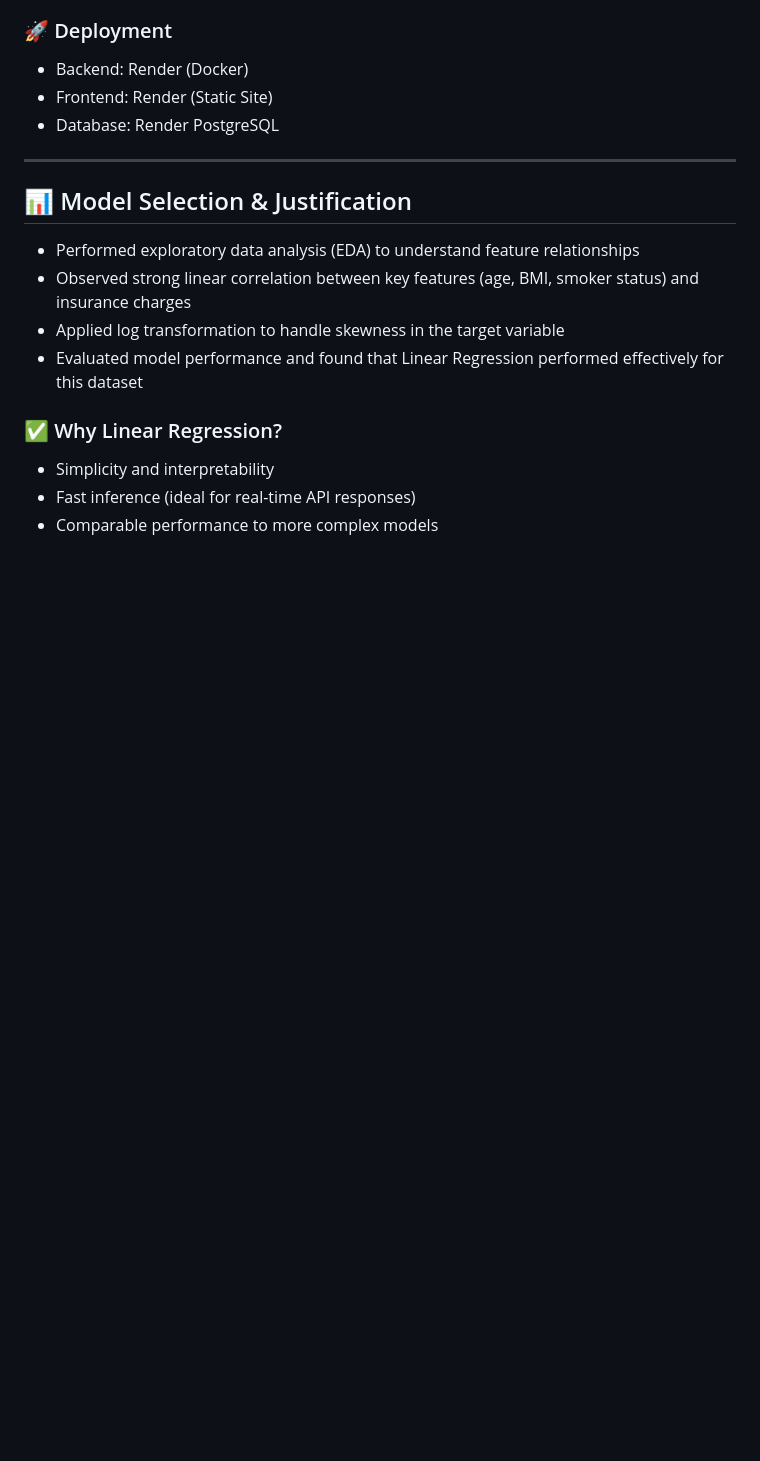
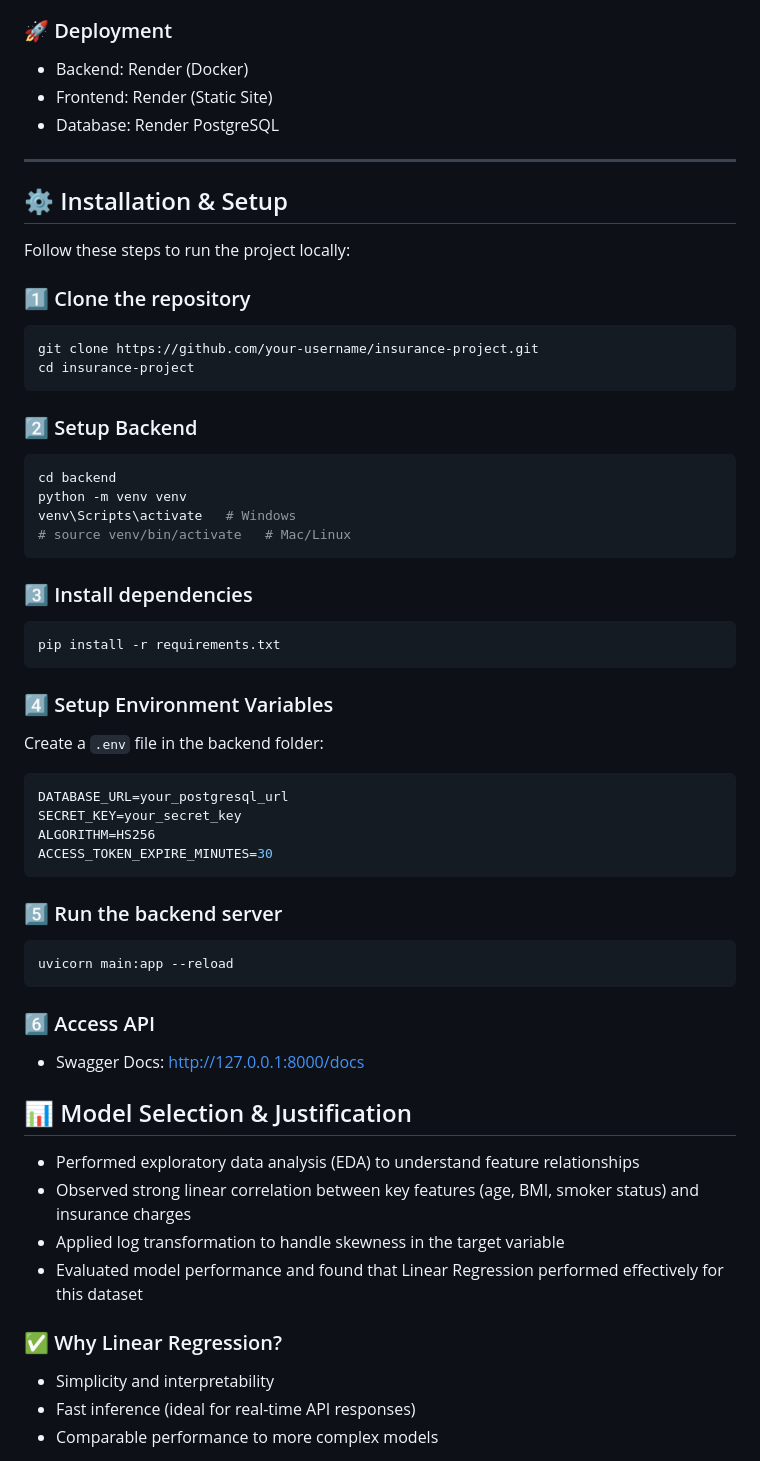
Before and after one commit to KatroxF/ml-insurance-predictor-fastapi, a Markdown page: README.md, the part around the change. Rendered like a GitHub page; blank space fills up the shorter version.

Commit message:
Add installation and setup section to README
Added installation and setup instructions for the project.

````diff
--- a/README.md
+++ b/README.md
@@ -51,6 +51,54 @@ Users can securely sign up, log in, and get real-time predictions along with exp
 - Database: Render PostgreSQL
 
 ---
+## ⚙️ Installation & Setup
+
+Follow these steps to run the project locally:
+
+### 1️⃣ Clone the repository
+
+```bash
+git clone https://github.com/your-username/insurance-project.git
+cd insurance-project
+```
+
+### 2️⃣ Setup Backend
+
+```bash
+cd backend
+python -m venv venv
+venv\Scripts\activate   # Windows
+# source venv/bin/activate   # Mac/Linux
+```
+
+### 3️⃣ Install dependencies
+
+```bash
+pip install -r requirements.txt
+```
+
+### 4️⃣ Setup Environment Variables
+
+Create a `.env` file in the backend folder:
+
+```env
+DATABASE_URL=your_postgresql_url
+SECRET_KEY=your_secret_key
+ALGORITHM=HS256
+ACCESS_TOKEN_EXPIRE_MINUTES=30
+```
+
+### 5️⃣ Run the backend server
+
+```bash
+uvicorn main:app --reload
+```
+
+### 6️⃣ Access API
+
+* Swagger Docs: http://127.0.0.1:8000/docs
+
+
 ## 📊 Model Selection & Justification
 
 - Performed exploratory data analysis (EDA) to understand feature relationships
````
